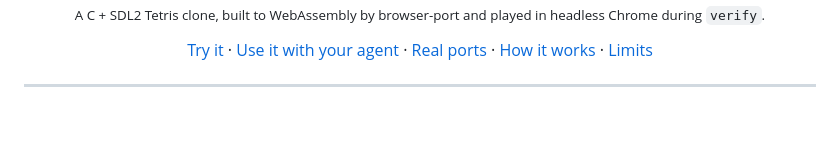
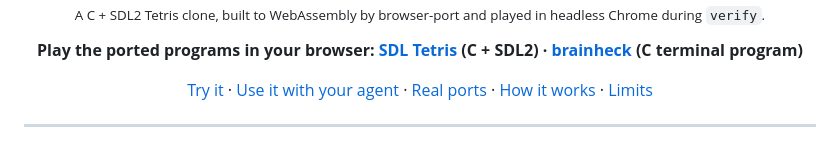
Before and after one commit to Abelo9996/browser-port, a Markdown page: README.md, the part around one of its changes. Rendered like a GitHub page; blank space fills up the shorter version.

Commit message:
README: link the playable demos on GitHub Pages

```diff
--- a/README.md
+++ b/README.md
@@ -13,5 +13,7 @@
 
 <sub>A C + SDL2 Tetris clone, built to WebAssembly by browser-port and played in headless Chrome during <code>verify</code>.</sub>
+
+**Play the ported programs in your browser: [SDL Tetris](https://abelo9996.github.io/browser-port/sdl-tetris/) (C + SDL2) · [brainheck](https://abelo9996.github.io/browser-port/brainheck/) (C terminal program)**
 
 [Try it](#try-it) · [Use it with your agent](#use-it-with-your-agent) · [Real ports](#real-ports) · [How it works](#how-it-works) · [Limits](#what-it-cant-do)
 
```
Also changed, not shown: other parts of README.md (+1 -1 lines).
